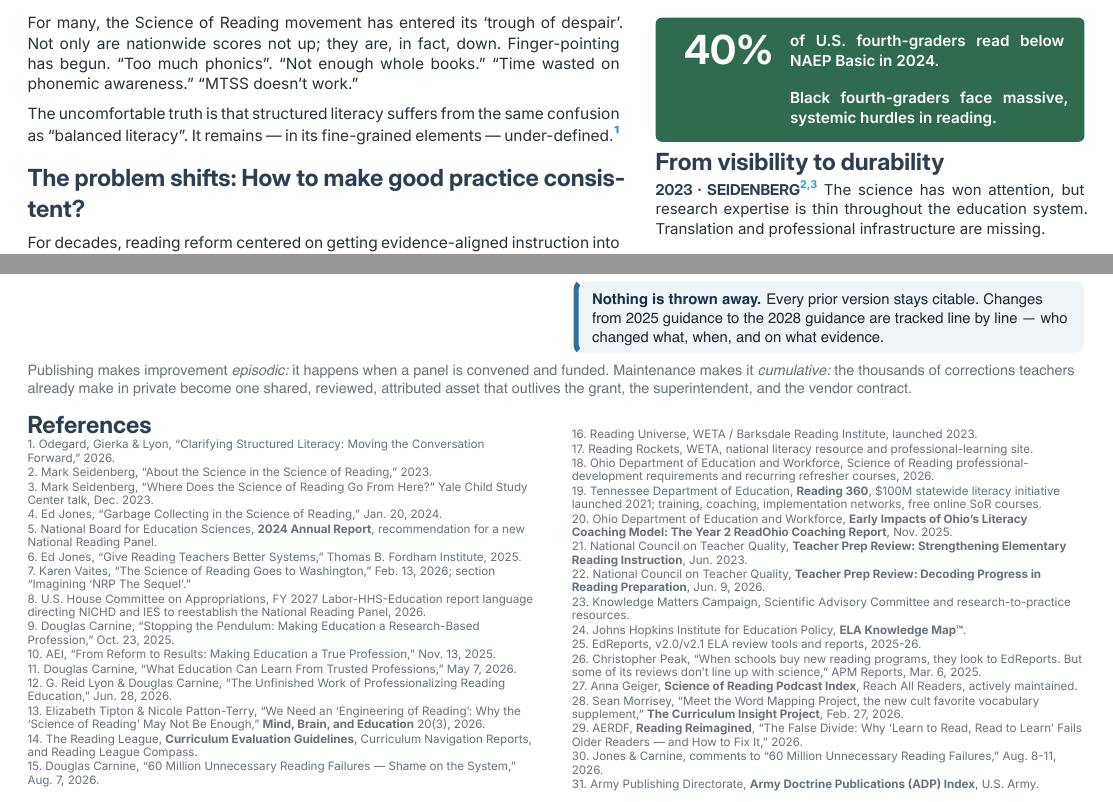
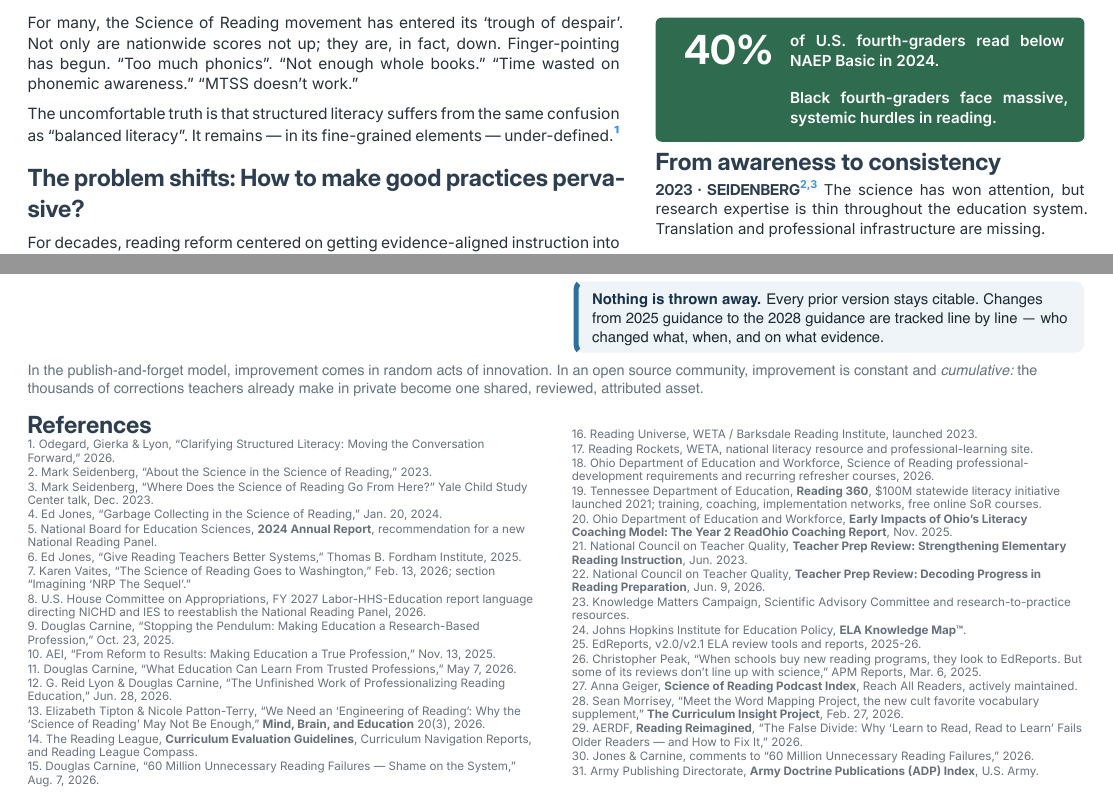
Before and after one commit to EdJones/UnfinishedSymphony, a Typst document (Unfinished_Symphony.typ): two parts of pages 1 and 3 of 3, joined at a grey line, cut so that both start at the same text. The pictures show the PDF file Unfinished_Symphony.pdf that the author committed with the source.

Commit message:
Revise section headings and closing paragraph wording
Reword the "problem shifts" and "visibility" section headings, sharpen
the closing paragraph to contrast publish-and-forget with open source
improvement, and trim an overspecific source date.

Co-Authored-By: Claude Sonnet 5 <noreply@anthropic.com>

```diff
--- a/Unfinished_Symphony.typ
+++ b/Unfinished_Symphony.typ
@@ -126,7 +126,8 @@
   The uncomfortable truth is that structured literacy suffers from the same confusion as “balanced literacy”. It remains — in its fine-grained elements — under-defined.#cite(1)
   #v(8pt)
 
-    #section[The problem shifts: How to make good practice consistent?]
+    #section[The problem shifts:
+      How to make good practices pervasive?]
     #v(6pt)
     For decades, reading reform centered on getting evidence-aligned instruction into more than a minority of classrooms.
 
@@ -148,7 +149,7 @@
       Black fourth-graders face massive, systemic hurdles in reading.
     ]
 
-    #section[From visibility to durability]
+    #section[From awareness to consistency]
     #v(2pt)
     #text(size: 7.5pt)[
       #minihead[2023 · SEIDENBERG]#cite(2,3)
@@ -590,7 +591,7 @@
 
   #v(6pt)
   #text(7.2pt, fill: dmuted)[
-    Publishing makes improvement #text(style: "italic")[episodic:] it happens when a panel is convened and funded. Maintenance makes it #text(style: "italic")[cumulative:] the thousands of corrections teachers already make in private become one shared, reviewed, attributed asset that outlives the grant, the superintendent, and the vendor contract.
+    In the publish-and-forget model, improvement comes in random acts of innovation. In an open source community, improvement is constant and #text(style: "italic")[cumulative:] the thousands of corrections teachers already make in private become one shared, reviewed, attributed asset.
   ]
 
 ]
@@ -632,7 +633,7 @@
     #source[27][Anna Geiger, *Science of Reading Podcast Index*, Reach All Readers, actively maintained.]
     #source[28][Sean Morrisey, "Meet the Word Mapping Project, the new cult favorite vocabulary supplement," *The Curriculum Insight Project*, Feb. 27, 2026.]
     #source[29][AERDF, *Reading Reimagined*, "The False Divide: Why 'Learn to Read, Read to Learn' Fails Older Readers — and How to Fix It," 2026.]
-    #source[30][Jones & Carnine, comments to "60 Million Unnecessary Reading Failures," Aug. 8-11, 2026.]
+    #source[30][Jones & Carnine, comments to "60 Million Unnecessary Reading Failures," 2026.]
     #source[31][Army Publishing Directorate, *Army Doctrine Publications (ADP) Index*, U.S. Army.]
   ]
 )
```
Also changed, not shown: Unfinished_Symphony.pdf.
